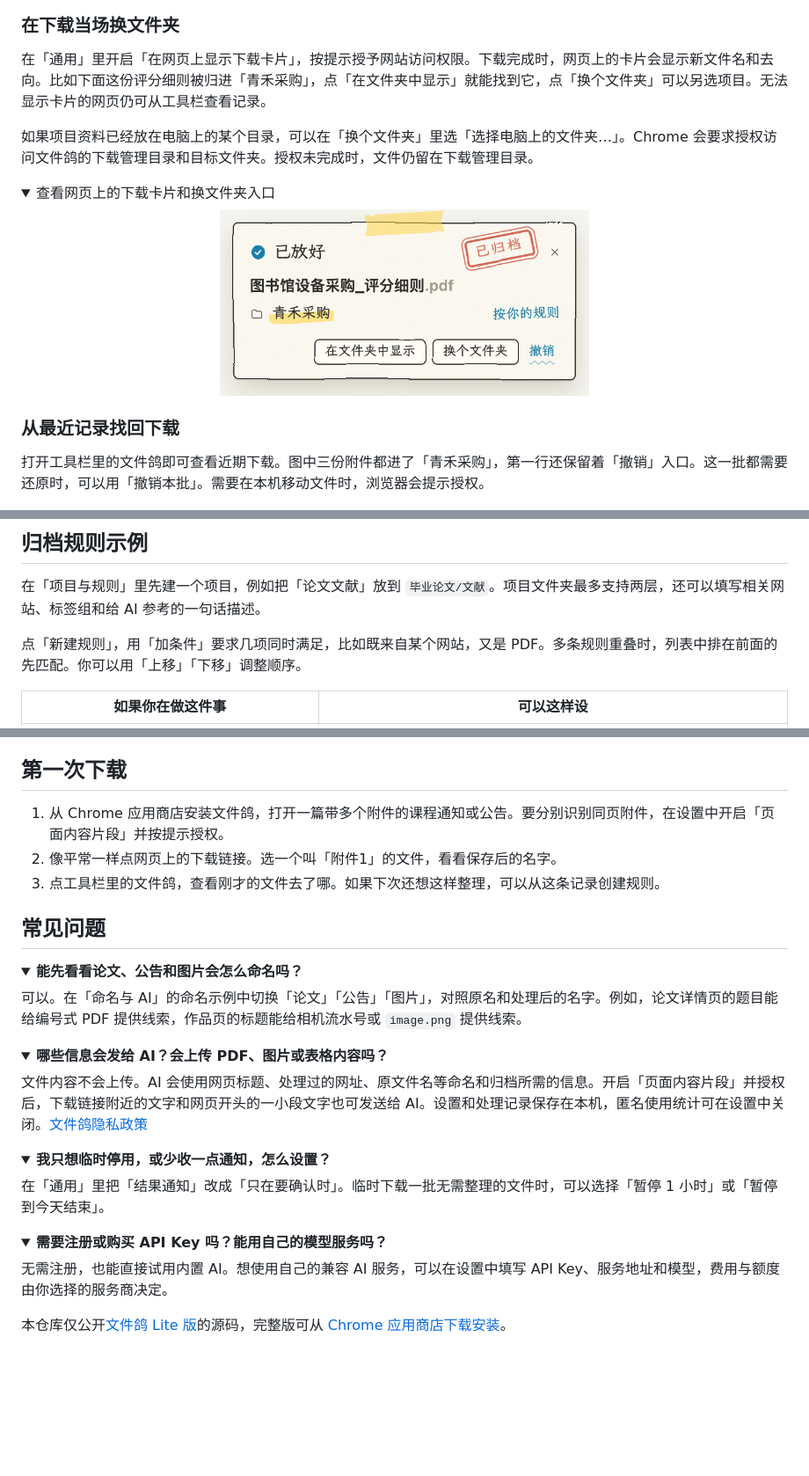
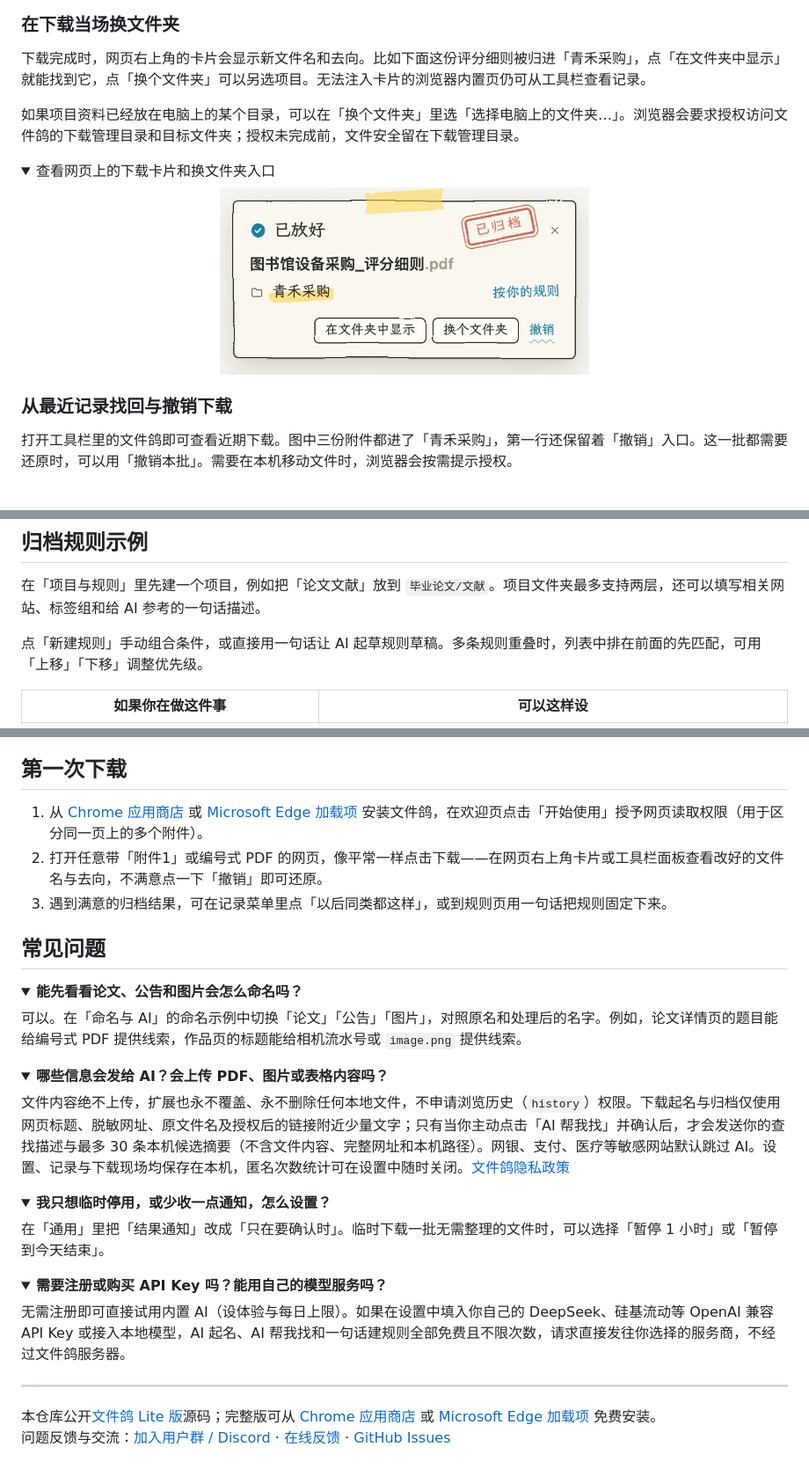
Before and after one commit to welsir/pigeonhole-lite, a Markdown page: README.md, 3 parts joined by grey strips. Shown at 88% size. Drawn GitHub-style; folded sections open; blank space fills up the shorter version.

```diff
--- a/README.md
+++ b/README.md
@@ -57,9 +57,9 @@
 
 ### 在下载当场换文件夹
 
-在「通用」里开启「在网页上显示下载卡片」，按提示授予网站访问权限。下载完成时，网页上的卡片会显示新文件名和去向。比如下面这份评分细则被归进「青禾采购」，点「在文件夹中显示」就能找到它，点「换个文件夹」可以另选项目。无法显示卡片的网页仍可从工具栏查看记录。
+下载完成时，网页右上角的卡片会显示新文件名和去向。比如下面这份评分细则被归进「青禾采购」，点「在文件夹中显示」就能找到它，点「换个文件夹」可以另选项目。无法注入卡片的浏览器内置页仍可从工具栏查看记录。
 
-如果项目资料已经放在电脑上的某个目录，可以在「换个文件夹」里选「选择电脑上的文件夹…」。Chrome 会要求授权访问文件鸽的下载管理目录和目标文件夹。授权未完成时，文件仍留在下载管理目录。
+如果项目资料已经放在电脑上的某个目录，可以在「换个文件夹」里选「选择电脑上的文件夹…」。浏览器会要求授权访问文件鸽的下载管理目录和目标文件夹；授权未完成前，文件安全留在下载管理目录。
 
 <details>
 <summary>查看网页上的下载卡片和换文件夹入口</summary>
@@ -68,9 +68,9 @@
 
 </details>
 
-### 从最近记录找回下载
+### 从最近记录找回与撤销下载
 
-打开工具栏里的文件鸽即可查看近期下载。图中三份附件都进了「青禾采购」，第一行还保留着「撤销」入口。这一批都需要还原时，可以用「撤销本批」。需要在本机移动文件时，浏览器会提示授权。
+打开工具栏里的文件鸽即可查看近期下载。图中三份附件都进了「青禾采购」，第一行还保留着「撤销」入口。这一批都需要还原时，可以用「撤销本批」。需要在本机移动文件时，浏览器会按需提示授权。
 
 <p align="center"><a href="media/recent-history.png"><img src="media/recent-history.png" width="440" alt="完整版最近记录示例，三份采购附件可逐项撤销，也可撤销本批"></a></p>
 
@@ -89,7 +89,7 @@
 
 在「项目与规则」里先建一个项目，例如把「论文文献」放到 `毕业论文/文献`。项目文件夹最多支持两层，还可以填写相关网站、标签组和给 AI 参考的一句话描述。
 
-点「新建规则」，用「加条件」要求几项同时满足，比如既来自某个网站，又是 PDF。多条规则重叠时，列表中排在前面的先匹配。你可以用「上移」「下移」调整顺序。
+点「新建规则」手动组合条件，或直接用一句话让 AI 起草规则草稿。多条规则重叠时，列表中排在前面的先匹配，可用「上移」「下移」调整优先级。
 
 | 如果你在做这件事 | 可以这样设 |
 | --- | --- |
@@ -113,9 +113,9 @@
 
 ## 第一次下载
 
-1. 从 Chrome 应用商店安装文件鸽，打开一篇带多个附件的课程通知或公告。要分别识别同页附件，在设置中开启「页面内容片段」并按提示授权。
-2. 像平常一样点网页上的下载链接。选一个叫「附件1」的文件，看看保存后的名字。
-3. 点工具栏里的文件鸽，查看刚才的文件去了哪。如果下次还想这样整理，可以从这条记录创建规则。
+1. 从 [Chrome 应用商店](https://chromewebstore.google.com/detail/pigeonhole/ikjdcjgnlbealhahlogjidahhhlbcdhp?hl=zh-CN) 或 [Microsoft Edge 加载项](https://microsoftedge.microsoft.com/addons/detail/pigeonhole/khbknbmdpigbjgojdodfelfgcnnjnljc?hl=zh-CN) 安装文件鸽，在欢迎页点击「开始使用」授予网页读取权限（用于区分同一页上的多个附件）。
+2. 打开任意带「附件1」或编号式 PDF 的网页，像平常一样点击下载——在网页右上角卡片或工具栏面板查看改好的文件名与去向，不满意点一下「撤销」即可还原。
+3. 遇到满意的归档结果，可在记录菜单里点「以后同类都这样」，或到规则页用一句话把规则固定下来。
 
 ## 常见问题
 
@@ -129,7 +129,7 @@
 <details>
 <summary><strong>哪些信息会发给 AI？会上传 PDF、图片或表格内容吗？</strong></summary>
 
-文件内容不会上传。AI 会使用网页标题、处理过的网址、原文件名等命名和归档所需的信息。开启「页面内容片段」并授权后，下载链接附近的文字和网页开头的一小段文字也可发送给 AI。设置和处理记录保存在本机，匿名使用统计可在设置中关闭。[文件鸽隐私政策](https://pigeonhole.tmlab.top/privacy?lang=zh)
+文件内容绝不上传，扩展也永不覆盖、永不删除任何本地文件，不申请浏览历史（`history`）权限。下载起名与归档仅使用网页标题、脱敏网址、原文件名及授权后的链接附近少量文字；只有当你主动点击「AI 帮我找」并确认后，才会发送你的查找描述与最多 30 条本机候选摘要（不含文件内容、完整网址和本机路径）。网银、支付、医疗等敏感网站默认跳过 AI。设置、记录与下载现场均保存在本机，匿名次数统计可在设置中随时关闭。[文件鸽隐私政策](https://pigeonhole.tmlab.top/privacy?lang=zh)
 
 </details>
 
@@ -143,8 +143,11 @@
 <details>
 <summary><strong>需要注册或购买 API Key 吗？能用自己的模型服务吗？</strong></summary>
 
-无需注册，也能直接试用内置 AI。想使用自己的兼容 AI 服务，可以在设置中填写 API Key、服务地址和模型，费用与额度由你选择的服务商决定。
+无需注册即可直接试用内置 AI（设体验与每日上限）。如果在设置中填入你自己的 DeepSeek、硅基流动等 OpenAI 兼容 API Key 或接入本地模型，AI 起名、AI 帮我找和一句话建规则全部免费且不限次数，请求直接发往你选择的服务商，不经过文件鸽服务器。
 
 </details>
 
-本仓库仅公开[文件鸽 Lite 版](docs/lite.md)的源码，完整版可从 [Chrome 应用商店下载安装](https://chromewebstore.google.com/detail/pigeonhole/ikjdcjgnlbealhahlogjidahhhlbcdhp?hl=zh-CN)。
+---
+
+本仓库公开[文件鸽 Lite 版](docs/lite.md)源码；完整版可从 [Chrome 应用商店](https://chromewebstore.google.com/detail/pigeonhole/ikjdcjgnlbealhahlogjidahhhlbcdhp?hl=zh-CN) 或 [Microsoft Edge 加载项](https://microsoftedge.microsoft.com/addons/detail/pigeonhole/khbknbmdpigbjgojdodfelfgcnnjnljc?hl=zh-CN) 免费安装。<br>
+问题反馈与交流：[加入用户群 / Discord](https://pigeonhole.tmlab.top/community?l=zh) · [在线反馈](https://pigeonhole.tmlab.top/feedback?l=zh) · [GitHub Issues](https://github.com/welsir/pigeonhole-lite/issues)
```
Also changed, not shown: other parts of README.md (+18 -18 lines), README.en.md (+30 -27 lines), media/en/install-edge.png (added), media/install-edge.png (added).
